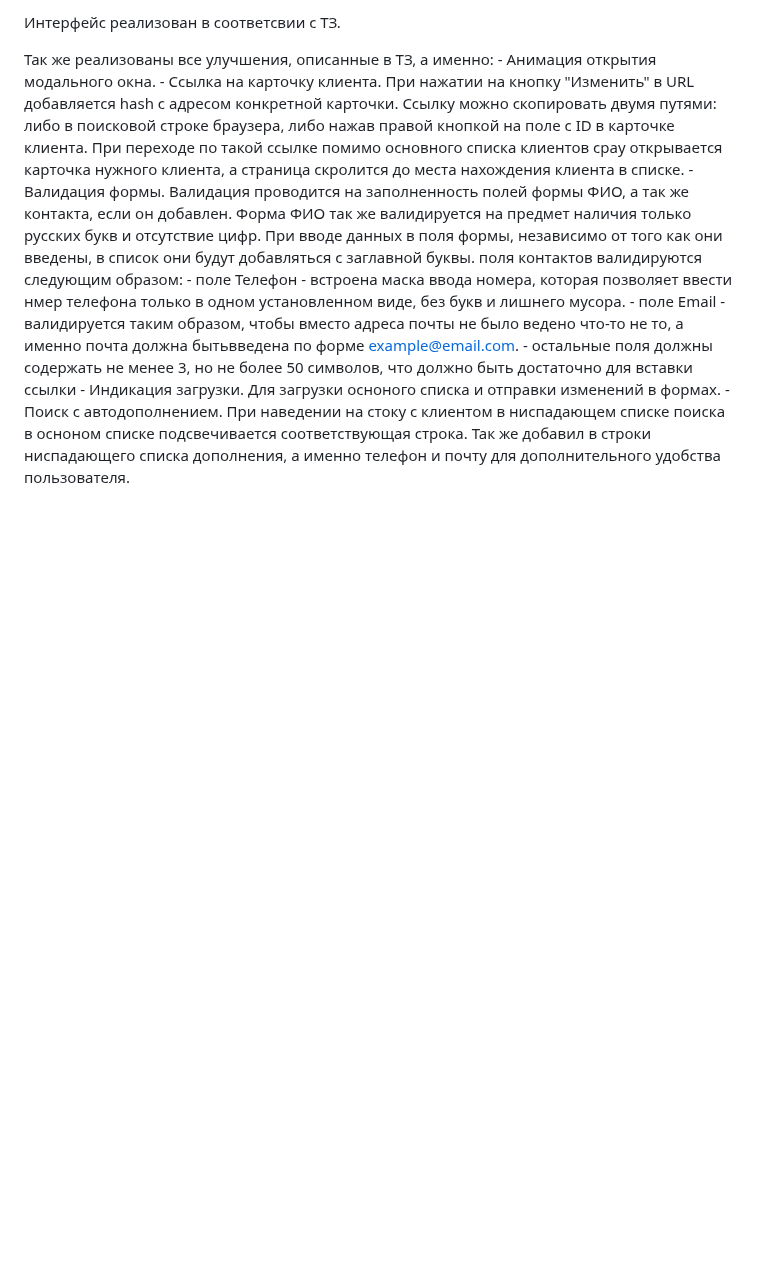
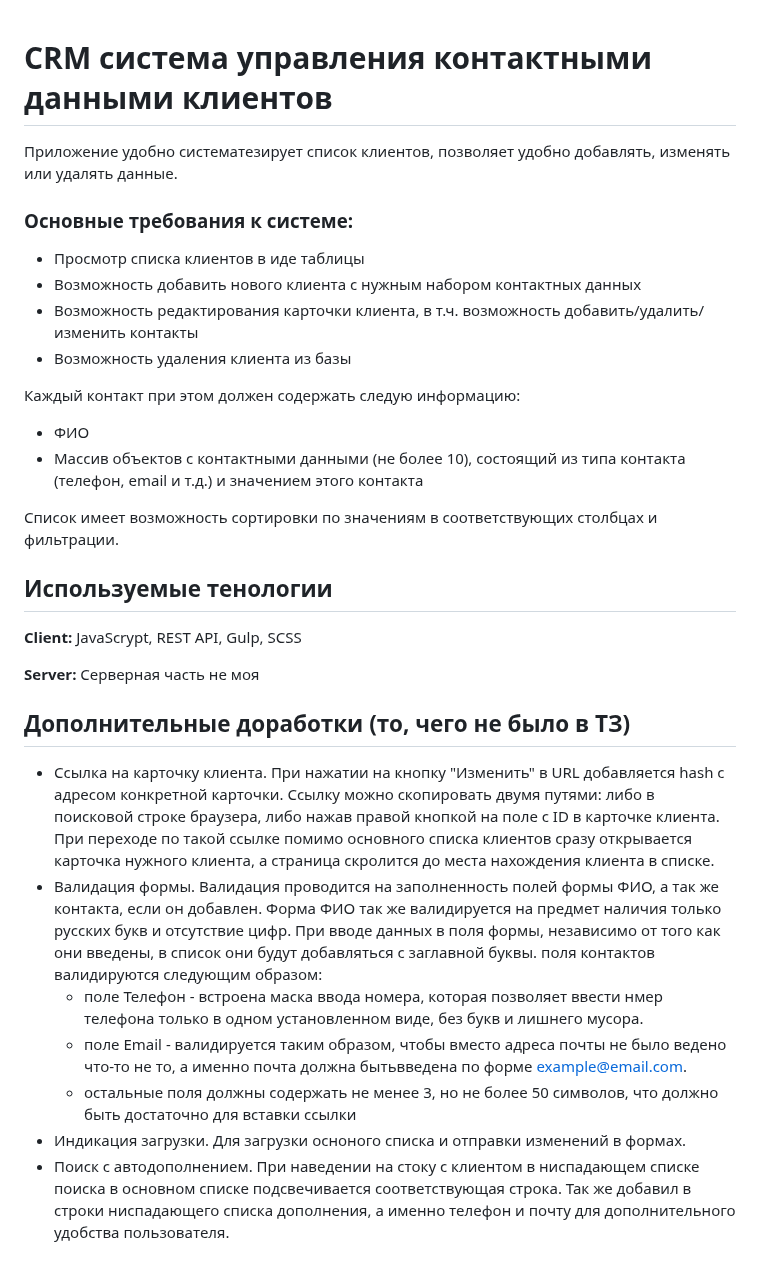
Before and after one commit to justvv74/crm, a Markdown page: README.md, the part around the change. Rendered like a GitHub page; blank space fills up the shorter version.

```diff
--- a/README.md
+++ b/README.md
@@ -1,11 +1,30 @@
-Интерфейс реализован в соответсвии с ТЗ.
 
-Так же реализованы все улучшения, описанные в ТЗ, а именно:
-    - Анимация открытия модального окна.
-    - Ссылка на карточку клиента. При нажатии на кнопку "Изменить" в URL добавляется hash с адресом конкретной карточки. Ссылку можно скопировать двумя путями: либо в поисковой строке браузера, либо нажав правой кнопкой на поле с ID в карточке клиента. При переходе по такой ссылке помимо основного списка клиентов срау открывается карточка нужного клиента, а страница скролится до места нахождения клиента в списке.
-    - Валидация формы. Валидация проводится на заполненность полей формы ФИО, а так же контакта, если он добавлен. Форма ФИО так же валидируется на предмет наличия только русских букв и отсутствие цифр. При вводе данных в поля формы, независимо от того как они введены, в список они будут добавляться с заглавной буквы. поля контактов валидируются следующим образом:
-        - поле Телефон - встроена маска ввода номера, которая позволяет ввести нмер телефона только в одном установленном виде, без букв и лишнего мусора.
-        - поле Email - валидируется таким образом, чтобы вместо адреса почты не было ведено что-то не то, а именно почта  должна бытьвведена по форме example@email.com.
-        - остальные поля должны содержать не менее 3, но не более 50 символов, что должно быть достаточно для вставки ссылки
-    - Индикация загрузки. Для загрузки осноного списка и отправки изменений в формах.
-    - Поиск с автодополнением. При наведении на стоку с клиентом в ниспадающем списке поиска в осноном списке подсвечивается соответствующая строка. Так же добавил в строки ниспадающего списка дополнения, а именно телефон и почту для дополнительного удобства пользователя.
+# CRM система управления контактными данными клиентов
+
+Приложение удобно систематезирует список клиентов, позволяет удобно добавлять, изменять или удалять данные.
+### Основные требования к системе:
+ - Просмотр списка клиентов в иде таблицы
+ - Возможность добавить нового клиента с нужным набором контактных данных
+ - Возможность редактирования карточки клиента, в т.ч. возможность добавить/удалить/изменить контакты
+ - Возможность удаления клиента из базы
+
+ Каждый контакт при этом должен содержать следую информацию:
+  - ФИО
+  - Массив объектов с контактными данными (не более 10), состоящий из типа контакта (телефон, email и т.д.) и значением этого контакта
+
+  Список имеет возможность сортировки по значениям в соответствующих столбцах и фильтрации.
+
+## Используемые тенологии
+
+**Client:** JavaScrypt, REST API, Gulp, SCSS
+
+**Server:** Серверная часть не моя
+## Дополнительные доработки (то, чего не было в ТЗ)
+
+- Ссылка на карточку клиента. При нажатии на кнопку "Изменить" в URL добавляется hash с адресом конкретной карточки. Ссылку можно скопировать двумя путями: либо в поисковой строке браузера, либо нажав правой кнопкой на поле с ID в карточке клиента. При переходе по такой ссылке помимо основного списка клиентов сразу открывается карточка нужного клиента, а страница скролится до места нахождения клиента в списке.
+ - Валидация формы. Валидация проводится на заполненность полей формы ФИО, а так же контакта, если он добавлен. Форма ФИО так же валидируется на предмет наличия только русских букв и отсутствие цифр. При вводе данных в поля формы, независимо от того как они введены, в список они будут добавляться с заглавной буквы. поля контактов валидируются следующим образом:
+    - поле Телефон - встроена маска ввода номера, которая позволяет ввести нмер телефона только в одном установленном виде, без букв и лишнего мусора.
+    - поле Email - валидируется таким образом, чтобы вместо адреса почты не было ведено что-то не то, а именно почта должна бытьвведена по форме example@email.com.
+    - остальные поля должны содержать не менее 3, но не более 50 символов, что должно быть достаточно для вставки ссылки
+ - Индикация загрузки. Для загрузки осноного списка и отправки изменений в формах.
+ - Поиск с автодополнением. При наведении на стоку с клиентом в ниспадающем списке поиска в основном списке подсвечивается соответствующая строка. Так же добавил в строки ниспадающего списка дополнения, а именно телефон и почту для дополнительного удобства пользователя.
```
